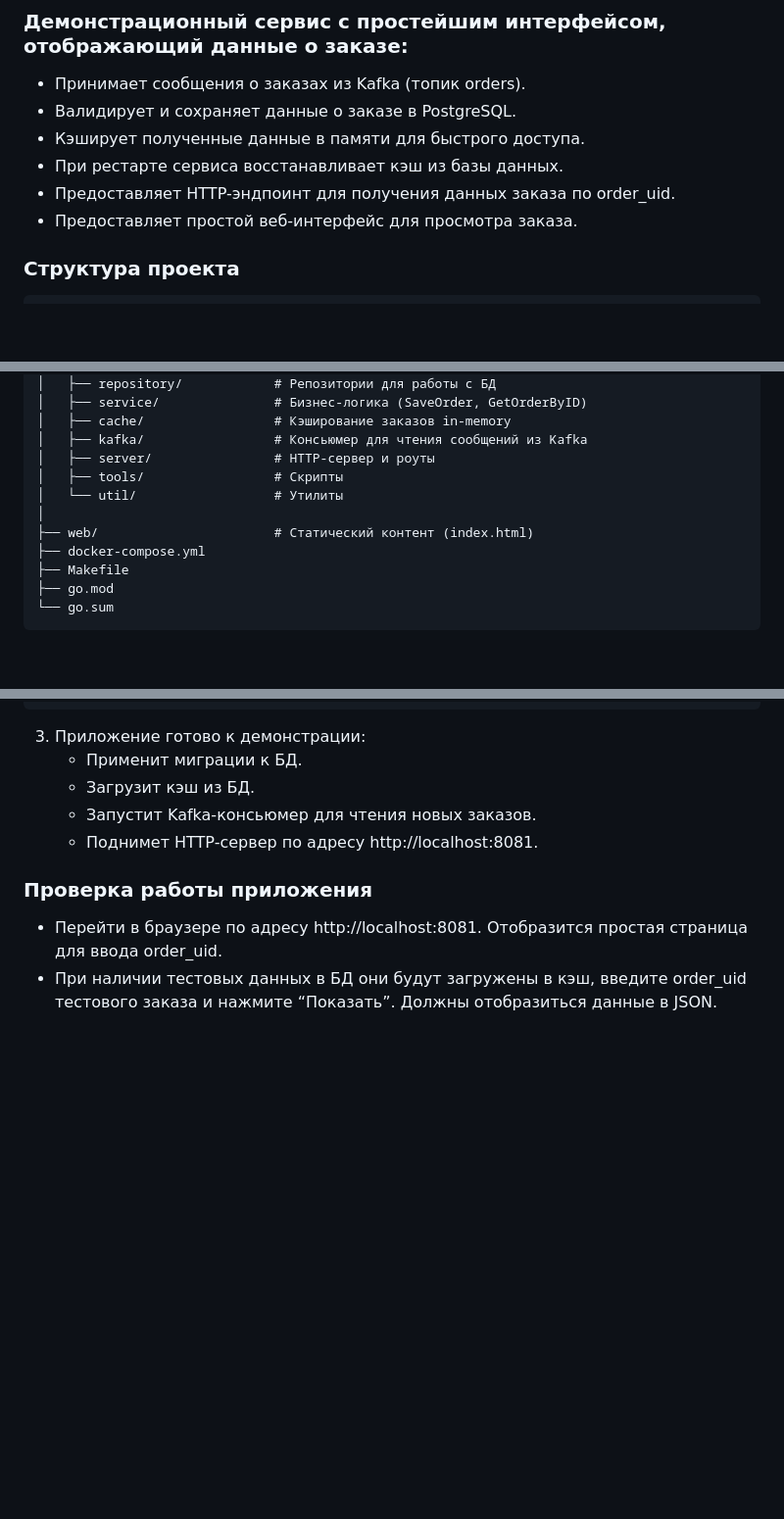
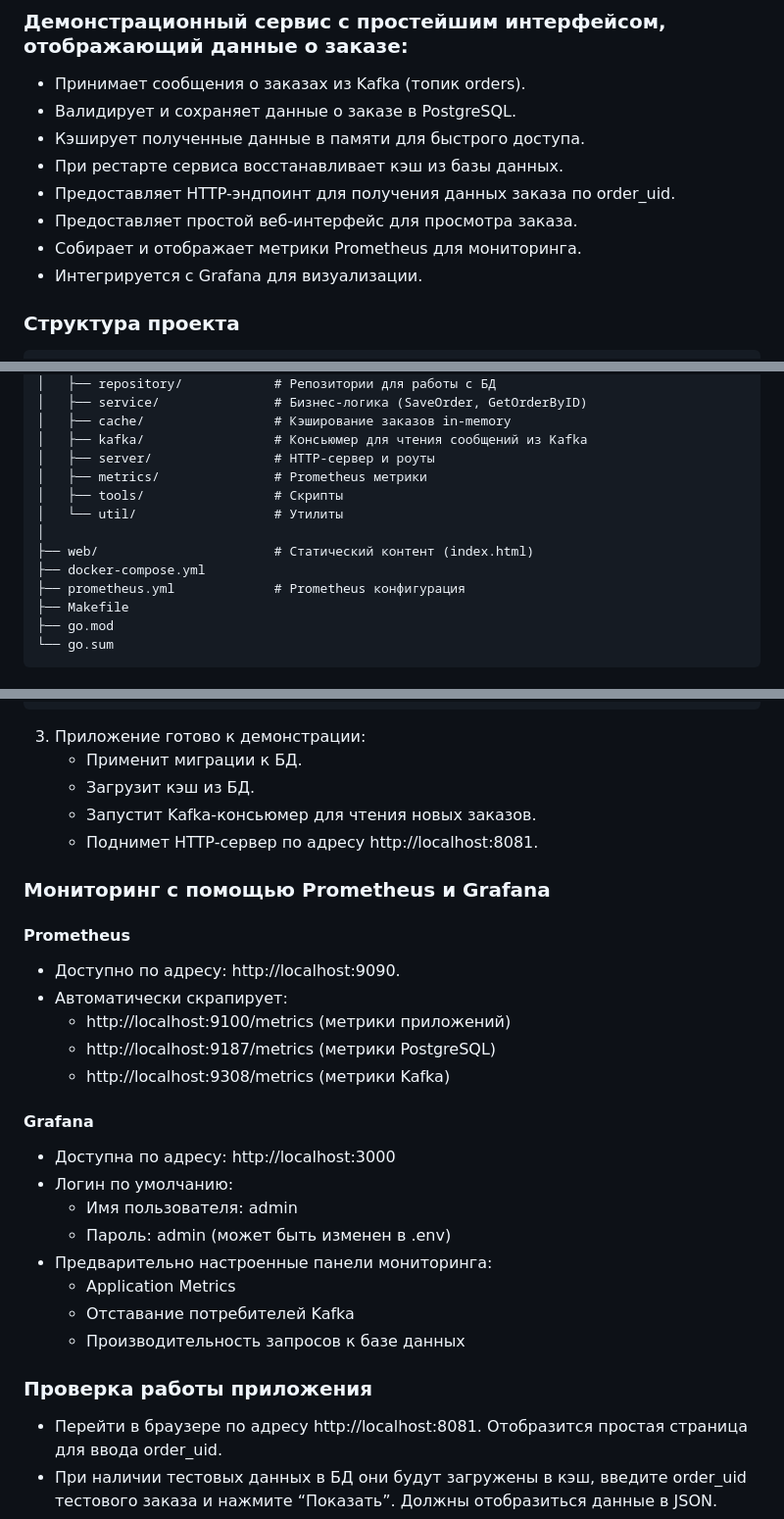
Before and after one commit to lachugin-al/l0_wb, a Markdown page: README.md, 3 parts joined by grey strips. Shown at 98% size. Rendered like a GitHub page; blank space fills up the shorter version.

Commit message:
add readme info

````diff
--- a/README.md
+++ b/README.md
@@ -179,6 +179,8 @@ POSTGRES_DB=<*****>
 - При рестарте сервиса восстанавливает кэш из базы данных.
 - Предоставляет HTTP-эндпоинт для получения данных заказа по order_uid.
 - Предоставляет простой веб-интерфейс для просмотра заказа.
+- Собирает и отображает метрики Prometheus для мониторинга.
+- Интегрируется с Grafana для визуализации.
 
 ### Структура проекта
 ```
@@ -196,11 +198,13 @@ l0_wb/
 │   ├── cache/                 # Кэширование заказов in-memory
 │   ├── kafka/                 # Консьюмер для чтения сообщений из Kafka
 │   ├── server/                # HTTP-сервер и роуты
+│   ├── metrics/               # Prometheus метрики
 │   ├── tools/                 # Скрипты
 │   └── util/                  # Утилиты
 │
 ├── web/                       # Статический контент (index.html)
 ├── docker-compose.yml
+├── prometheus.yml             # Prometheus конфигурация
 ├── Makefile
 ├── go.mod
 └── go.sum
@@ -274,6 +278,24 @@ l0_wb/
     - Запустит Kafka-консьюмер для чтения новых заказов.
     - Поднимет HTTP-сервер по адресу http://localhost:8081.
 
+### Мониторинг с помощью Prometheus и Grafana
+#### Prometheus
+- Доступно по адресу: http://localhost:9090.
+- Автоматически скрапирует:
+    - http://localhost:9100/metrics (метрики приложений)
+    - http://localhost:9187/metrics (метрики PostgreSQL)
+    - http://localhost:9308/metrics (метрики Kafka)
+
+#### Grafana
+- Доступна по адресу: http://localhost:3000
+- Логин по умолчанию:
+    - Имя пользователя: admin
+    - Пароль: admin (может быть изменен в .env)
+- Предварительно настроенные панели мониторинга:
+    - Application Metrics
+    - Отставание потребителей Kafka
+    - Производительность запросов к базе данных
+
 ### Проверка работы приложения
 - Перейти в браузере по адресу http://localhost:8081. Отобразится простая страница для ввода order_uid.
 - При наличии тестовых данных в БД они будут загружены в кэш, введите order_uid тестового заказа и нажмите “Показать”. Должны отобразиться данные в JSON.
````
